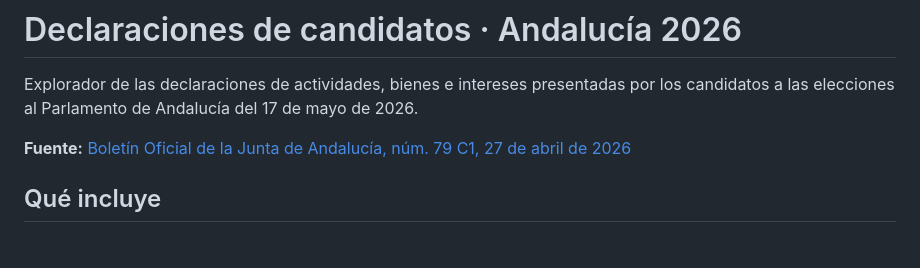
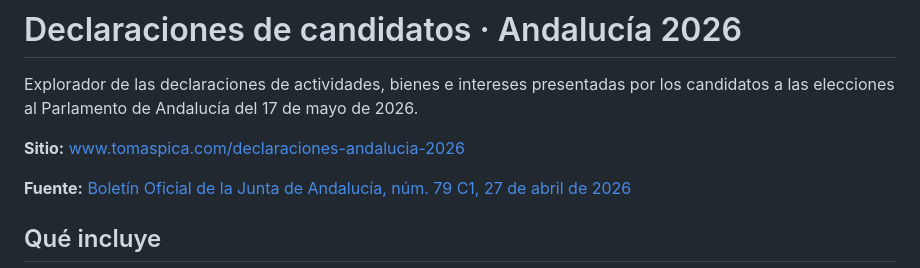
Before and after one commit to t00mas/declaraciones-andalucia-2026, a Markdown page: README.md, the part around the change. Rendered like a GitHub page; blank space fills up the shorter version.

Commit message:
docs: add Pages link to README

```diff
--- a/README.md
+++ b/README.md
@@ -1,6 +1,8 @@
 # Declaraciones de candidatos · Andalucía 2026
 
 Explorador de las declaraciones de actividades, bienes e intereses presentadas por los candidatos a las elecciones al Parlamento de Andalucía del 17 de mayo de 2026.
+
+**Sitio:** [www.tomaspica.com/declaraciones-andalucia-2026](https://www.tomaspica.com/declaraciones-andalucia-2026/)
 
 **Fuente:** [Boletín Oficial de la Junta de Andalucía, núm. 79 C1, 27 de abril de 2026](https://www.juntadeandalucia.es/eboja)
 
```
